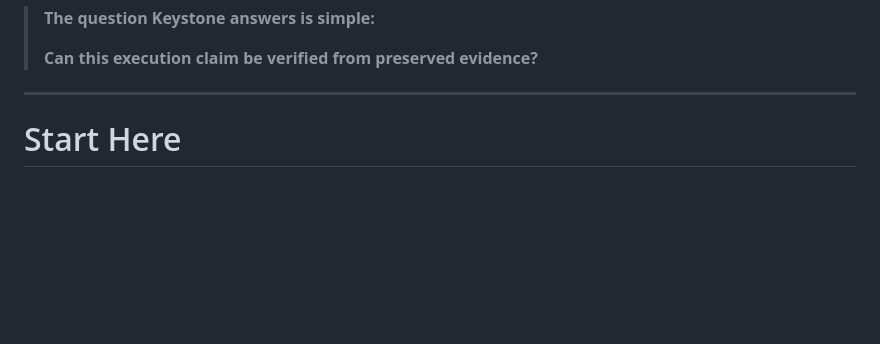
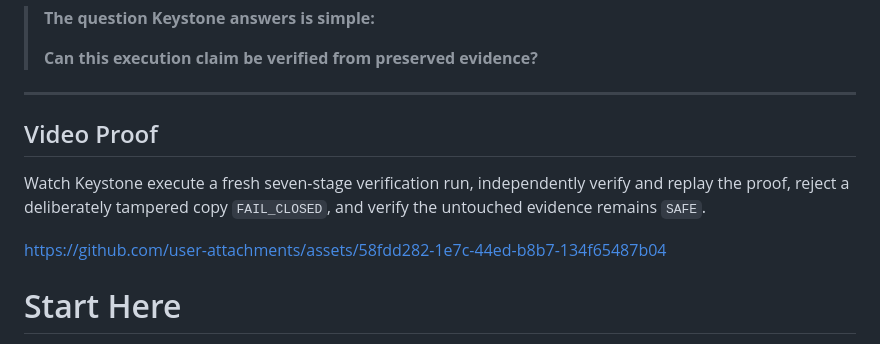
Before and after one commit to cryptictyrant519/keystone-proof, a Markdown page: README.md, the part around the change. GitHub-like rendering; blank space fills up the shorter version.

Commit message:
Add video proof to README

```diff
--- a/README.md
+++ b/README.md
@@ -13,6 +13,12 @@ Determinism, replay, recovery, canonical evidence, and fail-closed verification
 > **Can this execution claim be verified from preserved evidence?**
 
 ---
+
+## Video Proof
+
+Watch Keystone execute a fresh seven-stage verification run, independently verify and replay the proof, reject a deliberately tampered copy `FAIL_CLOSED`, and verify the untouched evidence remains `SAFE`.
+
+https://github.com/user-attachments/assets/58fdd282-1e7c-44ed-b8b7-134f65487b04
 
 # Start Here
 
```
